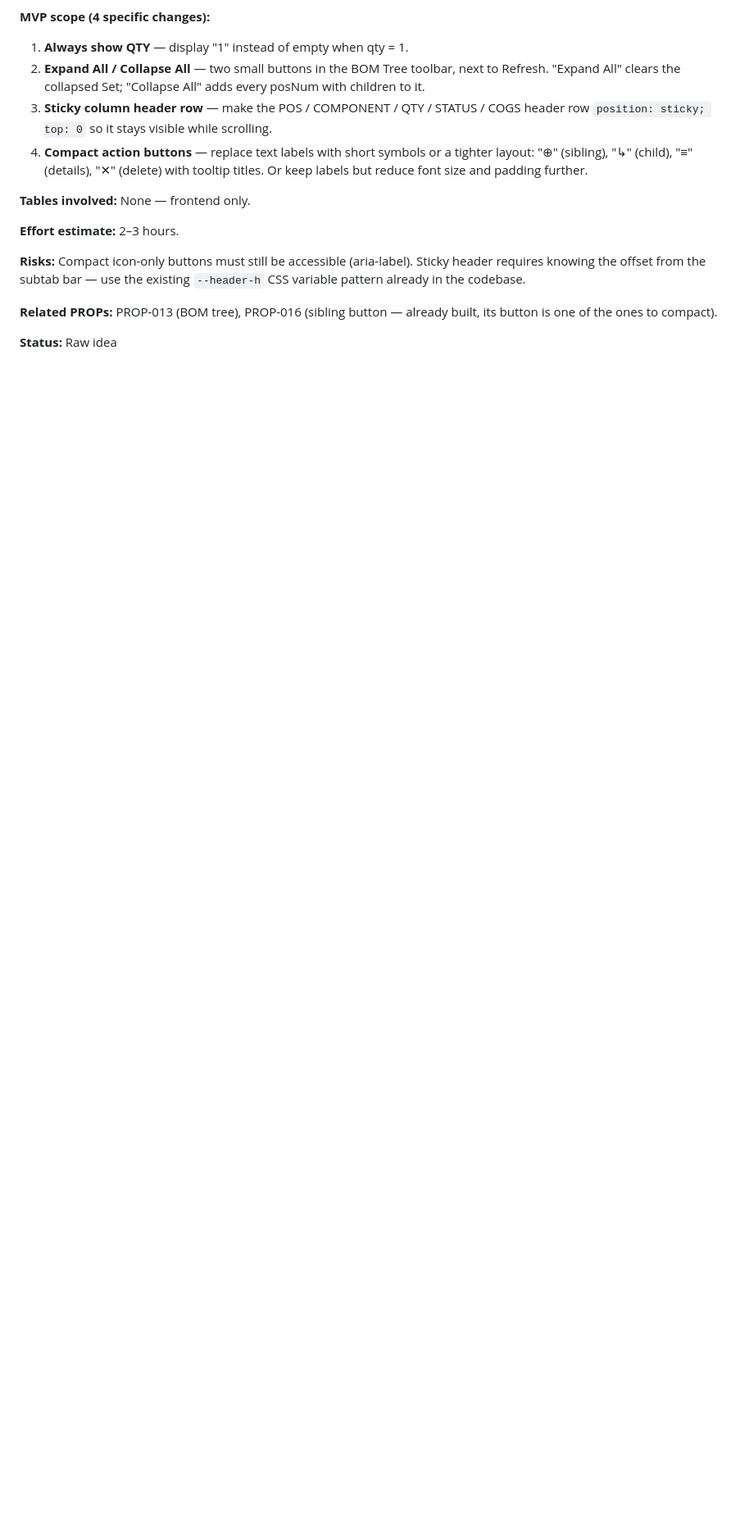
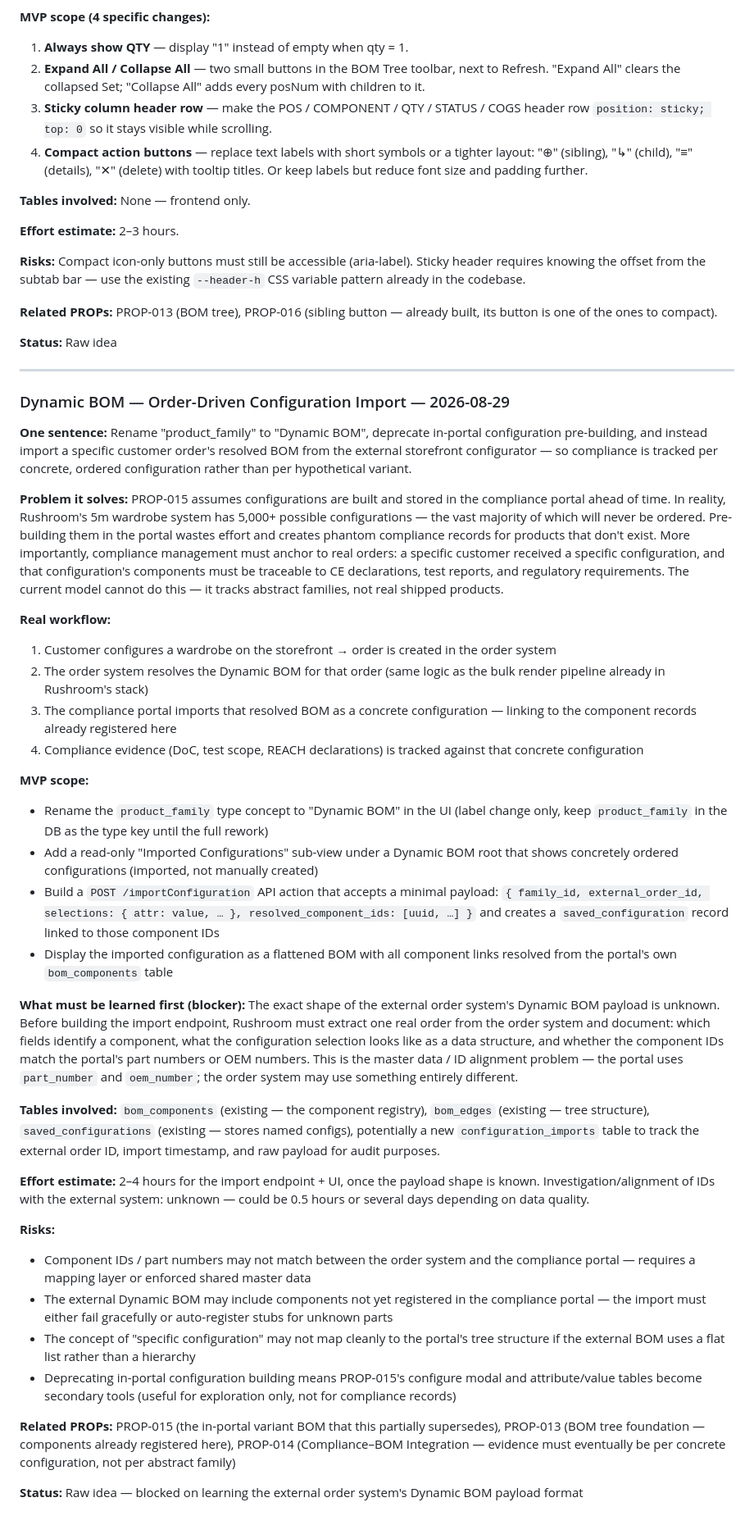
Before and after one commit to ziirvass/rushroom-compliance-portal, a Markdown page: docs/IDEAS.md, the part around the change. Shown at 82% size. Rendered like a GitHub page; blank space fills up the shorter version.

Commit message:
docs: ideate Dynamic BOM — order-driven configuration import (supersedes PROP-015 in-portal config building)
Co-Authored-By: Claude Sonnet 4.6 <noreply@anthropic.com>

```diff
--- a/docs/IDEAS.md
+++ b/docs/IDEAS.md
@@ -275,3 +275,39 @@ All new tables: `organization_id NOT NULL FK → organizations`
 **Related PROPs:** PROP-013 (BOM tree), PROP-016 (sibling button — already built, its button is one of the ones to compact).
 
 **Status:** Raw idea
+
+---
+### Dynamic BOM — Order-Driven Configuration Import — 2026-08-29
+
+**One sentence:** Rename "product_family" to "Dynamic BOM", deprecate in-portal configuration pre-building, and instead import a specific customer order's resolved BOM from the external storefront configurator — so compliance is tracked per concrete, ordered configuration rather than per hypothetical variant.
+
+**Problem it solves:** PROP-015 assumes configurations are built and stored in the compliance portal ahead of time. In reality, Rushroom's 5m wardrobe system has 5,000+ possible configurations — the vast majority of which will never be ordered. Pre-building them in the portal wastes effort and creates phantom compliance records for products that don't exist. More importantly, compliance management must anchor to real orders: a specific customer received a specific configuration, and that configuration's components must be traceable to CE declarations, test reports, and regulatory requirements. The current model cannot do this — it tracks abstract families, not real shipped products.
+
+**Real workflow:**
+1. Customer configures a wardrobe on the storefront → order is created in the order system
+2. The order system resolves the Dynamic BOM for that order (same logic as the bulk render pipeline already in Rushroom's stack)
+3. The compliance portal imports that resolved BOM as a concrete configuration — linking to the component records already registered here
+4. Compliance evidence (DoC, test scope, REACH declarations) is tracked against that concrete configuration
+
+**MVP scope:**
+- Rename the `product_family` type concept to "Dynamic BOM" in the UI (label change only, keep `product_family` in the DB as the type key until the full rework)
+- Add a read-only "Imported Configurations" sub-view under a Dynamic BOM root that shows concretely ordered configurations (imported, not manually created)
+- Build a `POST /importConfiguration` API action that accepts a minimal payload: `{ family_id, external_order_id, selections: { attr: value, … }, resolved_component_ids: [uuid, …] }` and creates a `saved_configuration` record linked to those component IDs
+- Display the imported configuration as a flattened BOM with all component links resolved from the portal's own `bom_components` table
+
+**What must be learned first (blocker):**
+The exact shape of the external order system's Dynamic BOM payload is unknown. Before building the import endpoint, Rushroom must extract one real order from the order system and document: which fields identify a component, what the configuration selection looks like as a data structure, and whether the component IDs match the portal's part numbers or OEM numbers. This is the master data / ID alignment problem — the portal uses `part_number` and `oem_number`; the order system may use something entirely different.
+
+**Tables involved:** `bom_components` (existing — the component registry), `bom_edges` (existing — tree structure), `saved_configurations` (existing — stores named configs), potentially a new `configuration_imports` table to track the external order ID, import timestamp, and raw payload for audit purposes.
+
+**Effort estimate:** 2–4 hours for the import endpoint + UI, once the payload shape is known. Investigation/alignment of IDs with the external system: unknown — could be 0.5 hours or several days depending on data quality.
+
+**Risks:**
+- Component IDs / part numbers may not match between the order system and the compliance portal — requires a mapping layer or enforced shared master data
+- The external Dynamic BOM may include components not yet registered in the compliance portal — the import must either fail gracefully or auto-register stubs for unknown parts
+- The concept of "specific configuration" may not map cleanly to the portal's tree structure if the external BOM uses a flat list rather than a hierarchy
+- Deprecating in-portal configuration building means PROP-015's configure modal and attribute/value tables become secondary tools (useful for exploration only, not for compliance records)
+
+**Related PROPs:** PROP-015 (the in-portal variant BOM that this partially supersedes), PROP-013 (BOM tree foundation — components already registered here), PROP-014 (Compliance–BOM Integration — evidence must eventually be per concrete configuration, not per abstract family)
+
+**Status:** Raw idea — blocked on learning the external order system's Dynamic BOM payload format
```
